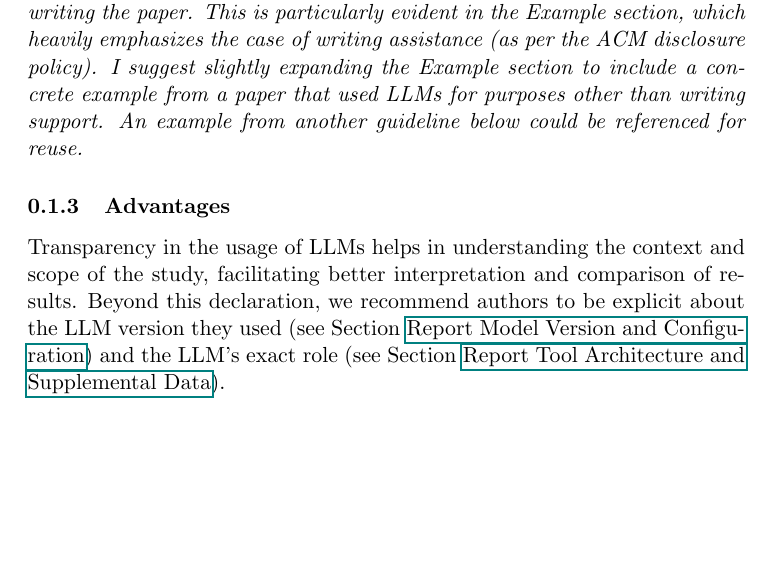
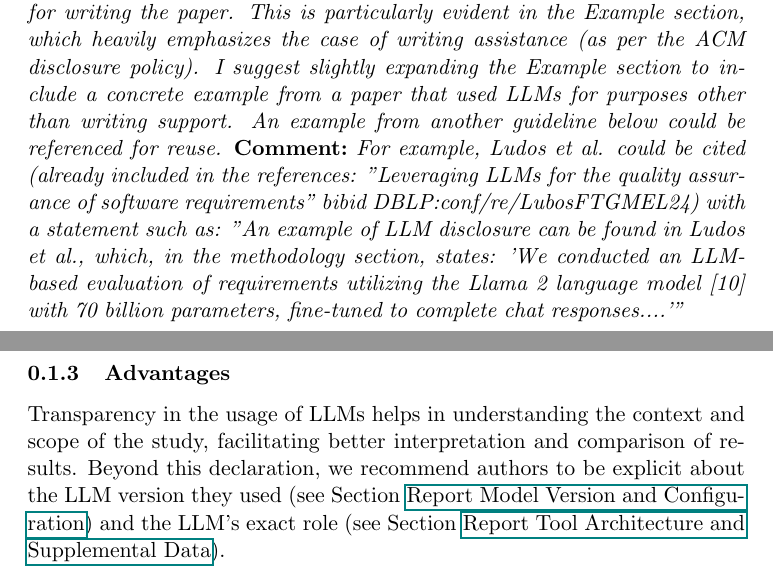
Before and after one commit to se-uhd/llm-guidelines-website, a LaTeX document (guidelines/_sources/01_declare-usage-and-role.tex): part of page 1 of 2 before the commit and two parts of pages 1 and 2 of 2 after it, the two joined at a grey line, cut so that both start at the same text, the shorter picture padded with empty space. Compiled offline with pdfLaTeX.

Commit message:
Update 01_declare-usage-and-role.tex

```diff
--- a/guidelines/_sources/01_declare-usage-and-role.tex
+++ b/guidelines/_sources/01_declare-usage-and-role.tex
@@ -18,7 +18,7 @@ Similarly, the acknowledgements section could also be used to disclose Generativ
 The ACM policy further suggests: \emph{``If you are uncertain ­about the need to disclose the use of a particular tool, err on the side of caution, and include a disclosure in the acknowledgements section of the Work''}~\cite{ACM2023}.
 
 \comment{It seems to me that the section is well-structured, but while reading it, I noticed that it focuses too much on the use of LLMs as a support for writing the paper. This is particularly evident in the Example section, which heavily emphasizes the case of writing assistance (as per the ACM disclosure policy). I suggest slightly expanding the Example section to include a concrete example from a paper that used LLMs for purposes other than writing support. An example from another guideline below could be referenced for reuse.}
-
+\comment{For example, Ludos et al. could be cited (already included in the references: "Leveraging LLMs for the quality assurance of software requirements" bibid DBLP:conf/re/LubosFTGMEL24) with a statement such as: "An example of LLM disclosure can be found in Ludos et al., which, in the methodology section, states: 'We conducted an LLM-based evaluation of requirements utilizing the Llama 2 language model [10] with 70 billion parameters, fine-tuned to complete chat responses....'"}
 \subsubsection{Advantages}
 
 Transparency in the usage of LLMs helps in understanding the context and scope of the study, facilitating better interpretation and comparison of results.
```
